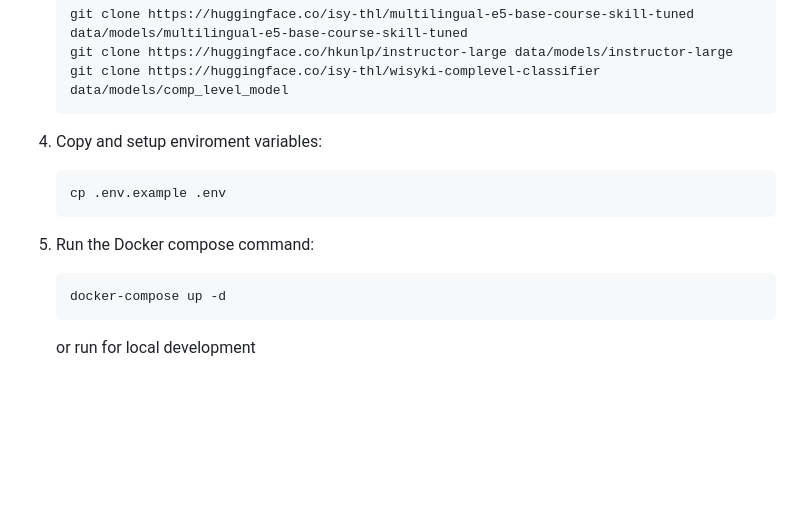
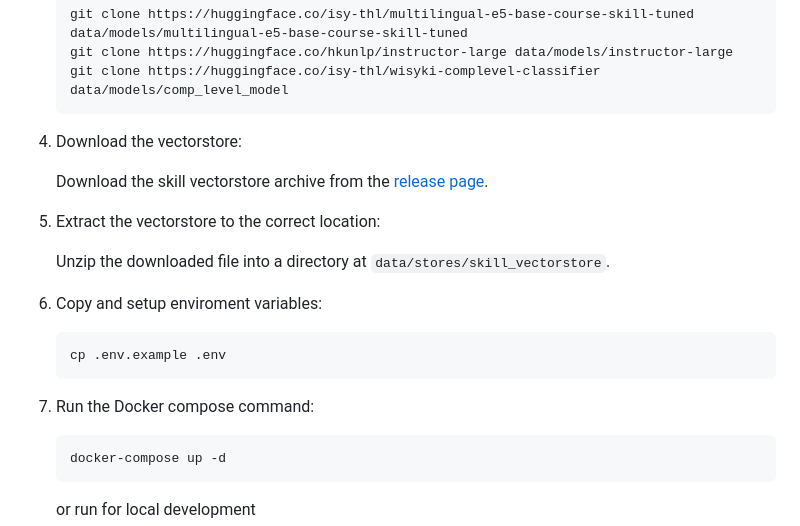
Before and after one commit to ild-thl/wisyki-api, a Markdown page: README.md, the part around the change. Drawn GitHub-style; blank space fills up the shorter version.

Commit message:
Add install instuctions for skills vectorstore

````diff
--- a/README.md
+++ b/README.md
@@ -76,13 +76,21 @@ The following environment variables are required:
     git clone https://huggingface.co/isy-thl/wisyki-complevel-classifier data/models/comp_level_model
     ```
 
-4. Copy and setup enviroment variables:
+4. Download the vectorstore:
+
+   Download the skill vectorstore archive from the [release page](https://github.com/ild-thl/wisyki-api/releases/tag/skills-vectordatabase-241125).
+
+5. Extract the vectorstore to the correct location:
+
+   Unzip the downloaded file into a directory at `data/stores/skill_vectorstore`.
+
+6. Copy and setup enviroment variables:
 
     ```bash
     cp .env.example .env
     ```
 
-5. Run the Docker compose command:
+7. Run the Docker compose command:
 
     ```bash
     docker-compose up -d
````
